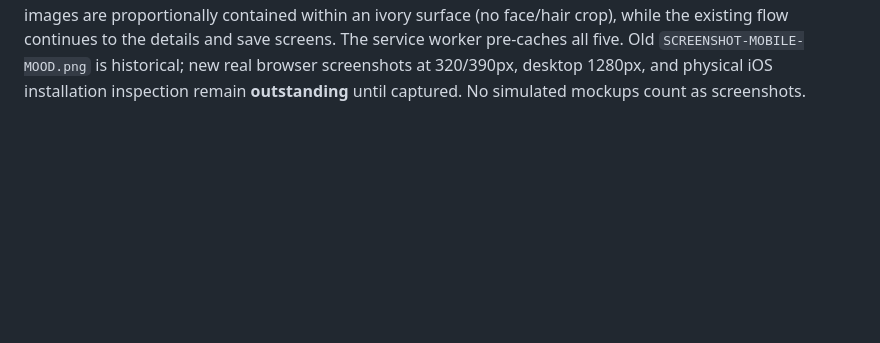
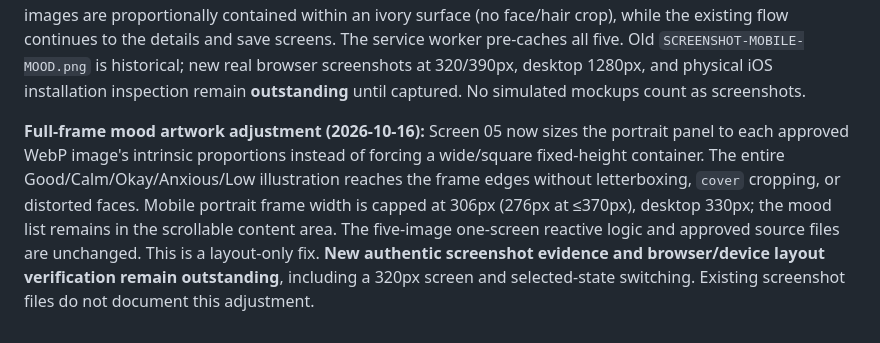
Before and after one commit to itsnotalwin/Be-you, a Markdown page: app/DESIGN.md, the part around the change. GitHub-like rendering; blank space fills up the shorter version.

Commit message:
Document no-crop mood image frame and pending visual QA

```diff
--- a/app/DESIGN.md
+++ b/app/DESIGN.md
@@ -15,3 +15,5 @@ The reference baseline was approved on 2026-10-16: [`../references/approved/mock
 
 
 **Mood portrait activation (2026-10-16):** Approved Good, Calm, Okay, Anxious and Low images were separately cropped to 291–306×562 WebP from the user's approved contact board, no new generated faces. Their files live in `assets/approved/moods/`. The five-choice selector updates the same `mood-portrait` element in place; images are proportionally contained within an ivory surface (no face/hair crop), while the existing flow continues to the details and save screens. The service worker pre-caches all five. Old `SCREENSHOT-MOBILE-MOOD.png` is historical; new real browser screenshots at 320/390px, desktop 1280px, and physical iOS installation inspection remain **outstanding** until captured. No simulated mockups count as screenshots.
+
+**Full-frame mood artwork adjustment (2026-10-16):** Screen 05 now sizes the portrait panel to each approved WebP image's intrinsic proportions instead of forcing a wide/square fixed-height container. The entire Good/Calm/Okay/Anxious/Low illustration reaches the frame edges without letterboxing, `cover` cropping, or distorted faces. Mobile portrait frame width is capped at 306px (276px at ≤370px), desktop 330px; the mood list remains in the scrollable content area. The five-image one-screen reactive logic and approved source files are unchanged. This is a layout-only fix. **New authentic screenshot evidence and browser/device layout verification remain outstanding**, including a 320px screen and selected-state switching. Existing screenshot files do not document this adjustment.
```
